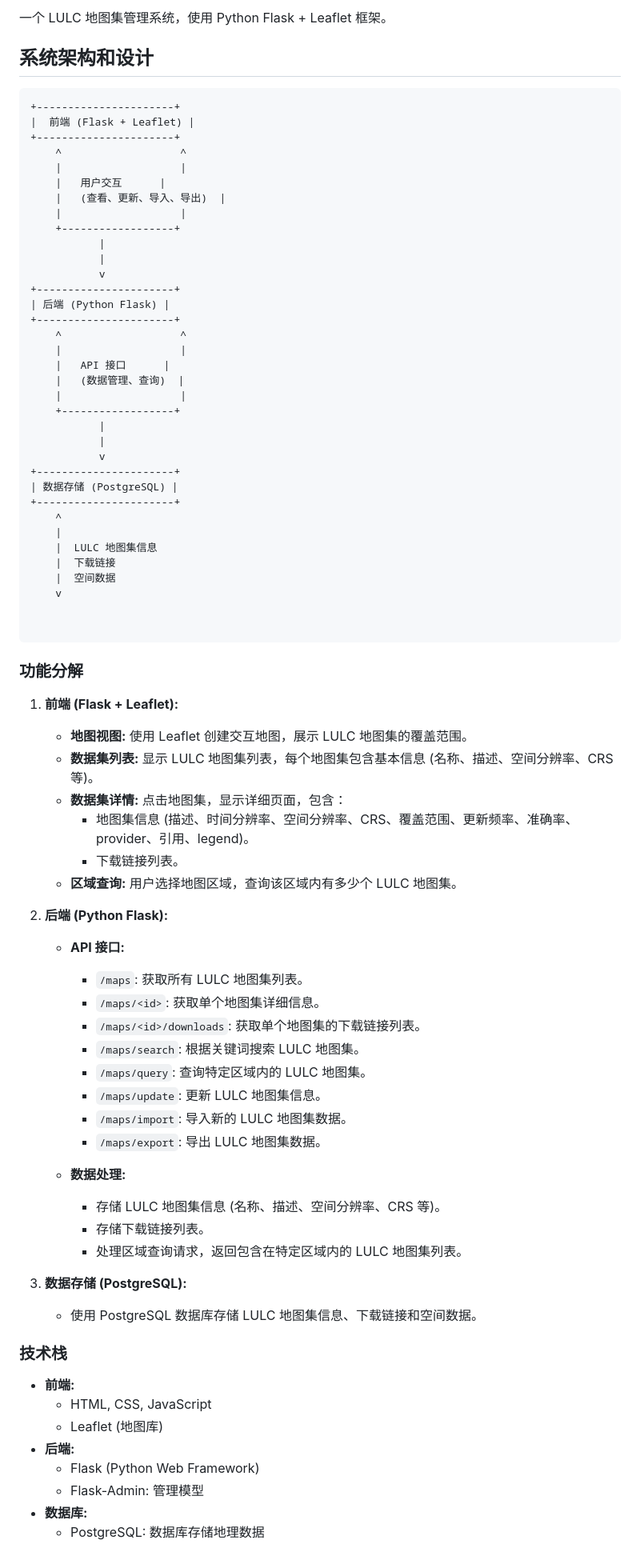
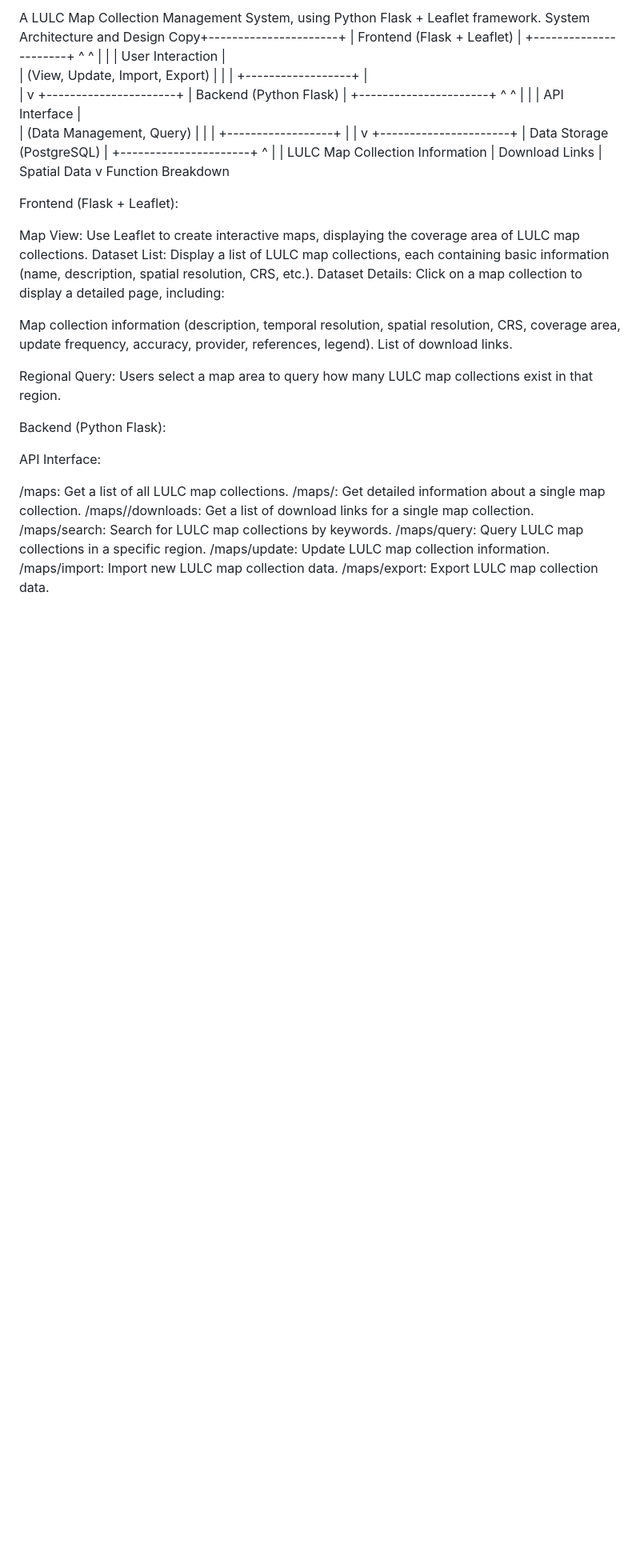
Before and after one commit to AlessandroVioli/geoinf-pro, a Markdown page: README.md, the part around one of its changes. Shown at 80% size. Rendered like a GitHub page; blank space fills up the shorter version.

````diff
--- a/README.md
+++ b/README.md
@@ -1,87 +1,64 @@
-一个 LULC 地图集管理系统，使用 Python Flask + Leaflet 框架。
-
-## 系统架构和设计
-
-```
-+----------------------+
-|  前端 (Flask + Leaflet) |
+A LULC Map Collection Management System, using Python Flask + Leaflet framework.
+System Architecture and Design
+Copy+----------------------+
+|  Frontend (Flask + Leaflet) |
 +----------------------+
     ^                   ^
     |                   |
-    |   用户交互      |
-    |   (查看、更新、导入、导出)  |
+    |   User Interaction      |
+    |   (View, Update, Import, Export)  |
     |                   |
     +------------------+
            |
            |
            v
 +----------------------+
-| 后端 (Python Flask) |
+| Backend (Python Flask) |
 +----------------------+
     ^                   ^
     |                   |
-    |   API 接口      |
-    |   (数据管理、查询)  |
+    |   API Interface      |
+    |   (Data Management, Query)  |
     |                   |
     +------------------+
            |
            |
            v
 +----------------------+
-| 数据存储 (PostgreSQL) |
+| Data Storage (PostgreSQL) |
 +----------------------+
     ^
     |
-    |  LULC 地图集信息
-    |  下载链接
-    |  空间数据
+    |  LULC Map Collection Information
+    |  Download Links
+    |  Spatial Data
     v
+Function Breakdown
+
+Frontend (Flask + Leaflet):
+
+Map View: Use Leaflet to create interactive maps, displaying the coverage area of LULC map collections.
+Dataset List: Display a list of LULC map collections, each containing basic information (name, description, spatial resolution, CRS, etc.).
+Dataset Details: Click on a map collection to display a detailed page, including:
+
+Map collection information (description, temporal resolution, spatial resolution, CRS, coverage area, update frequency, accuracy, provider, references, legend).
+List of download links.
 
 
-```
-
-### 功能分解
-
-1. **前端 (Flask + Leaflet):**
-
-   - **地图视图:** 使用 Leaflet 创建交互地图，展示 LULC 地图集的覆盖范围。
-   - **数据集列表:**  显示 LULC 地图集列表，每个地图集包含基本信息 (名称、描述、空间分辨率、CRS 等)。
-   - **数据集详情:** 点击地图集，显示详细页面，包含：
-     - 地图集信息 (描述、时间分辨率、空间分辨率、CRS、覆盖范围、更新频率、准确率、provider、引用、legend)。
-     - 下载链接列表。
-   - **区域查询:** 用户选择地图区域，查询该区域内有多少个 LULC 地图集。
-
-2. **后端 (Python Flask):**
-
-   - **API 接口:**
-     - `/maps`: 获取所有 LULC 地图集列表。
-     - `/maps/<id>`: 获取单个地图集详细信息。
-     - `/maps/<id>/downloads`: 获取单个地图集的下载链接列表。
-     - `/maps/search`: 根据关键词搜索 LULC 地图集。
-     - `/maps/query`: 查询特定区域内的 LULC 地图集。
-     - `/maps/update`: 更新 LULC 地图集信息。
-     - `/maps/import`: 导入新的 LULC 地图集数据。
-     - `/maps/export`: 导出 LULC 地图集数据。
-
-   - **数据处理:**
-     - 存储 LULC 地图集信息 (名称、描述、空间分辨率、CRS 等)。
-     - 存储下载链接列表。
-     - 处理区域查询请求，返回包含在特定区域内的 LULC 地图集列表。
-
-3. **数据存储 (PostgreSQL):**
-
-   - 使用 PostgreSQL 数据库存储 LULC 地图集信息、下载链接和空间数据。
+Regional Query: Users select a map area to query how many LULC map collections exist in that region.
 
 
-### 技术栈
+Backend (Python Flask):
 
-- **前端:**
-    - HTML, CSS, JavaScript
-    - Leaflet (地图库)
-- **后端:**
-    - Flask (Python Web Framework)
-    - Flask-Admin: 管理模型
-- **数据库:**
-    - PostgreSQL: 数据库存储地理数据
+API Interface:
+
+/maps: Get a list of all LULC map collections.
+/maps/<id>: Get detailed information about a single map collection.
+/maps/<id>/downloads: Get a list of download links for a single map collection.
+/maps/search: Search for LULC map collections by keywords.
+/maps/query: Query LULC map collections in a specific region.
+/maps/update: Update LULC map collection information.
+/maps/import: Import new LULC map collection data.
+/maps/export: Export LULC map collection data.
 
 
````
Also changed, not shown: other parts of README.md (+80 -35 lines).
